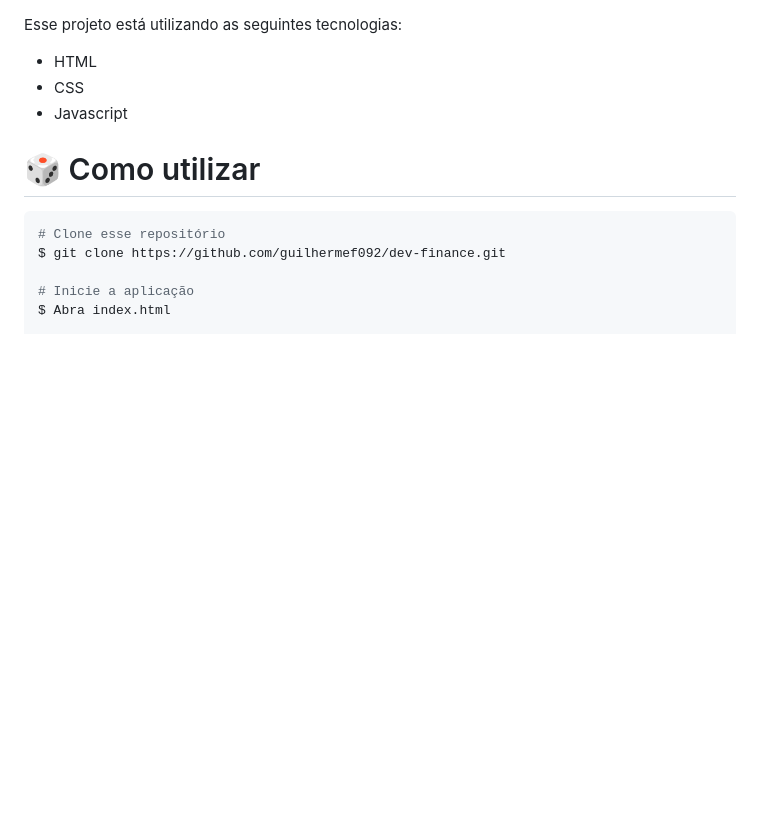
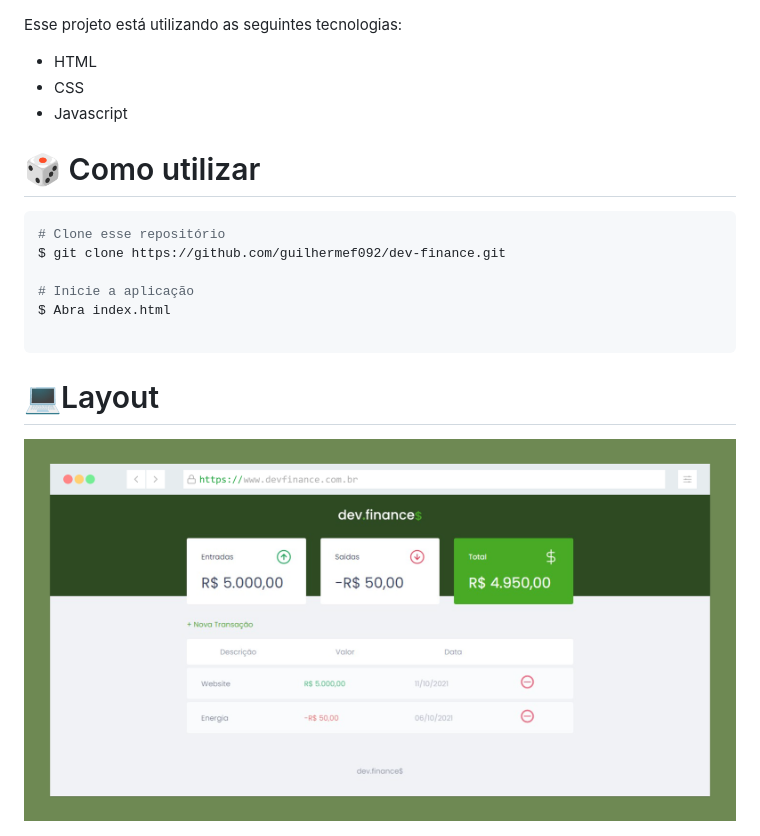
Before and after one commit to guilhermef092/dev-finance, a Markdown page: README.md, the part around the change. Drawn GitHub-style; pictures changed too: assets/layout.png (added); blank space fills up the shorter version.

````diff
--- a/README.md
+++ b/README.md
@@ -17,3 +17,8 @@ $ git clone https://github.com/guilhermef092/dev-finance.git
 
 # Inicie a aplicação
 $ Abra index.html
+
+```
+# 💻Layout
+
+<img src="./assets/layout.png">
````
